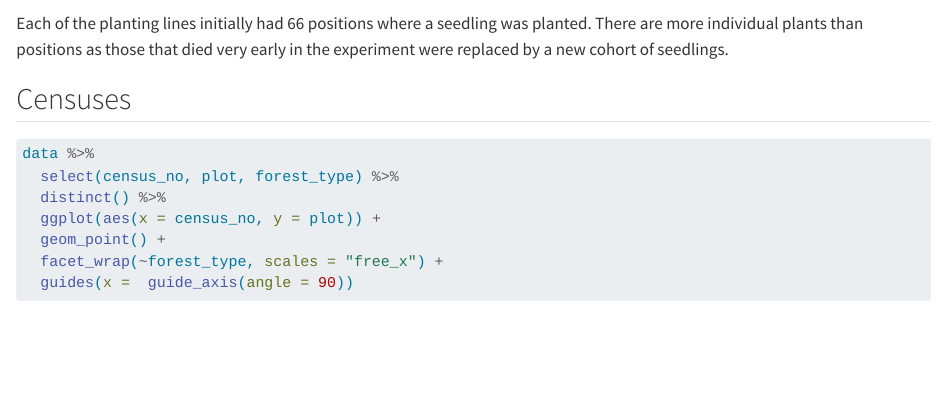
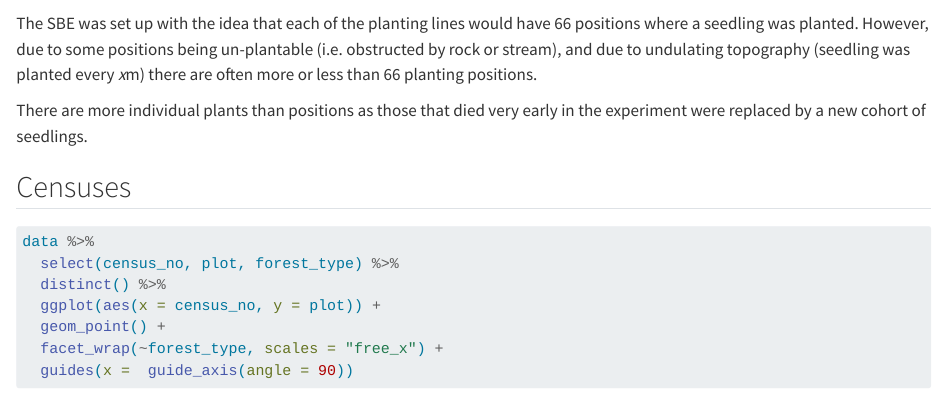
Before and after one commit to ee-jackson/danum-gaps, a Quarto document (code/notebooks/2024-09-30_describe-data.qmd): the page in a window 1100 px wide, from 2430 px down. Rendered offline with R 4.5, knitr and Pandoc in place of Quarto, with nearby package versions; drawn as R Markdown's standard HTML page in place of the format the file asks for; some code elsewhere in the file could not run offline.

Commit message:
add info on planting positions

````diff
--- a/code/notebooks/2024-09-30_describe-data.qmd
+++ b/code/notebooks/2024-09-30_describe-data.qmd
@@ -142,7 +142,10 @@ data %>%
   knitr::kable()
 ```
 
-Each of the planting lines initially had 66 positions where a seedling was planted.
+The SBE was set up with the idea that each of the planting lines would have 66 positions where a seedling was planted.
+However, due to some positions being un-plantable (i.e. obstructed by rock or stream),
+and due to undulating topography (seedling was planted every *x*m) there are often more or less than 66 planting positions.
+
 There are more individual plants than positions as those that died
 very early in the experiment were replaced by a new cohort of seedlings.
 
````
Also changed, not shown: code/notebooks/2024-09-30_describe-data.md.
